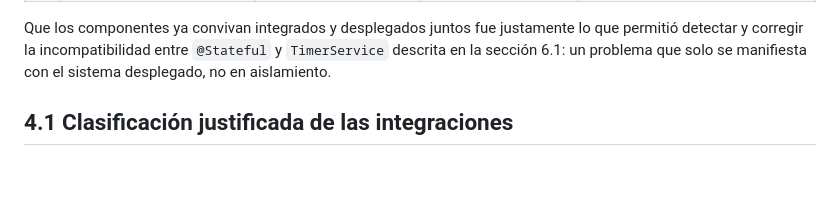
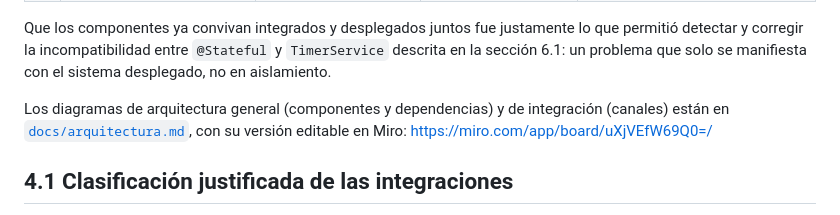
Before and after one commit to martucastro/Mediconecta-DA2, a Markdown page: docs/documento-tecnico.md, the part around the change. Rendered like a GitHub page; blank space fills up the shorter version.

```diff
--- a/docs/documento-tecnico.md
+++ b/docs/documento-tecnico.md
@@ -93,6 +93,8 @@ Hay además un paquete que no es nuestro, aunque viva en el mismo WAR: `externos
 | 8 | ServicioDeFacturacion | `@MessageDriven` (tópico y cola JMS) | Reclamo de facturación a obras sociales/prepagas por turnos con cobertura autorizada | Implementado, con el canal real hacia la obra social (sección 9.3) |
 
 Que los componentes ya convivan integrados y desplegados juntos fue justamente lo que permitió detectar y corregir la incompatibilidad entre `@Stateful` y `TimerService` descrita en la sección 6.1: un problema que solo se manifiesta con el sistema desplegado, no en aislamiento.
+
+Los diagramas de arquitectura general (componentes y dependencias) y de integración (canales) están en [`docs/arquitectura.md`](arquitectura.md), con su versión editable en Miro: https://miro.com/app/board/uXjVEfW69Q0=/
 
 ## 4.1 Clasificación justificada de las integraciones
 
```
Also changed, not shown: docs/arquitectura.md (added, +116 -0 lines).
